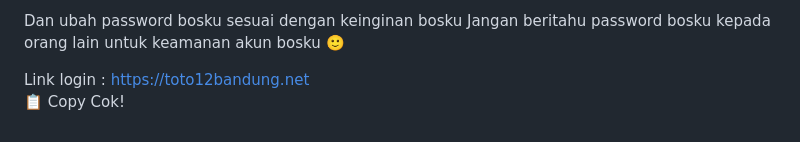
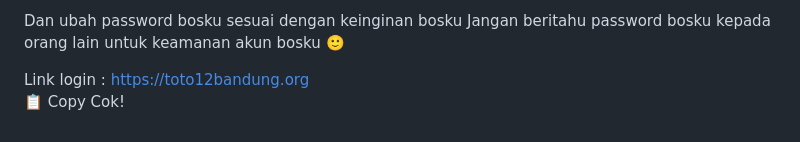
Before and after one commit to les-tech7/reset, a Markdown page: README.md, the part around the change. Rendered like a GitHub page.

```diff
--- a/README.md
+++ b/README.md
@@ -171,7 +171,7 @@ password:
 Dan ubah password bosku sesuai dengan keinginan bosku
 Jangan beritahu password bosku kepada orang lain untuk keamanan akun bosku 🙂
 
-Link login : https://toto12bandung.net
+Link login : https://toto12bandung.org
     </textarea><br />
     <button class="btn-neon copy-btn" onclick="copyAndChangePassword()">📋 Copy Cok!</button>
   </div>
@@ -264,7 +264,7 @@ password: ${password}
 Dan ubah password bosku sesuai dengan keinginan bosku
 Jangan beritahu password bosku kepada orang lain untuk keamanan akun bosku 🙂
 
-Link login :https://toto12bandung.net/`;
+Link login :https://toto12bandung.org/`;
 
       const copyText = document.getElementById("full-text");
       copyText.value = newText;
```
